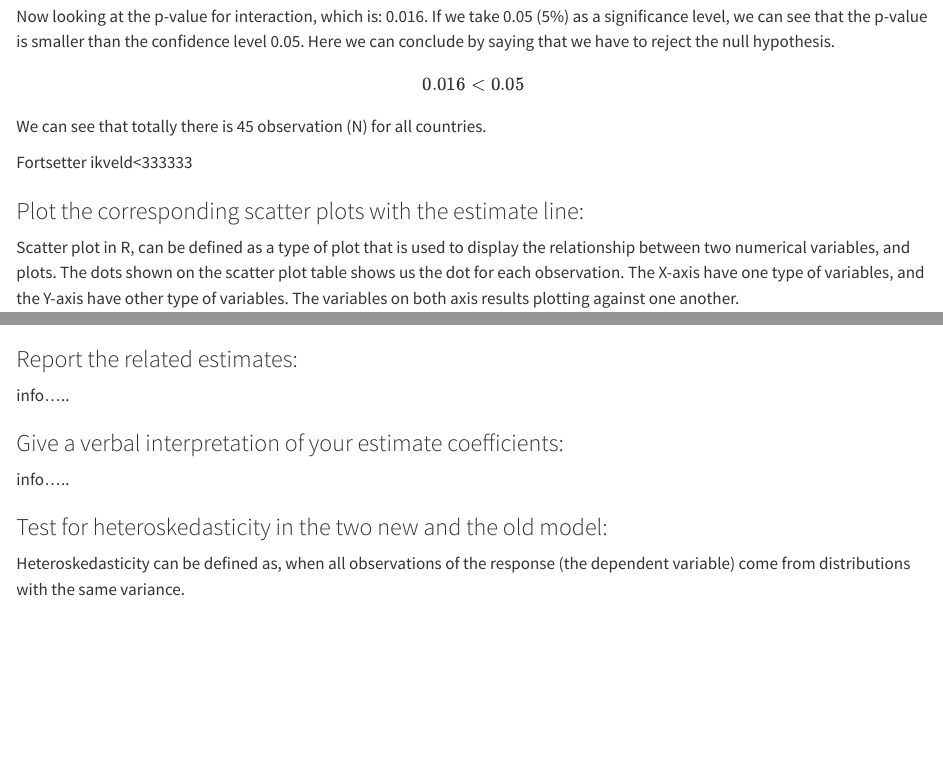
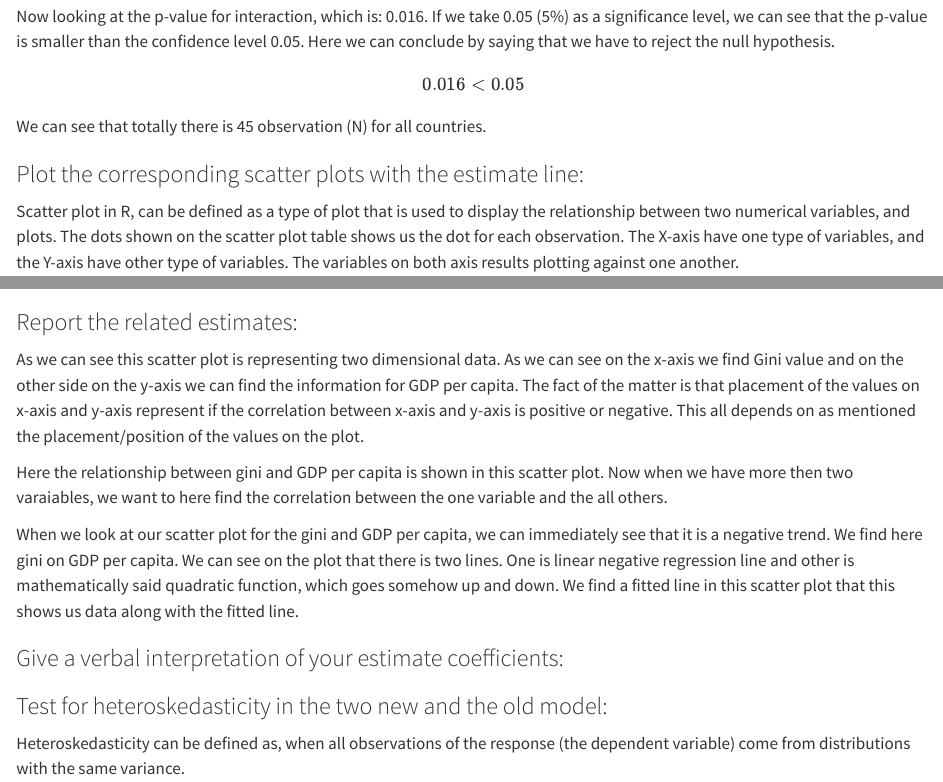
Before and after one commit to Namrashahiid/Assignment1_oko_mrf_ns, a Quarto document (Assigment123.qmd): the page in a window 1100 px wide, from 1390 px down, and a second part further down, joined at a grey line. Rendered offline with R 4.5, knitr and Pandoc in place of Quarto, with nearby package versions; some code elsewhere in the file could not run offline; common packages that the code uses without loading them are loaded.

Commit message:
more text

```diff
--- a/Assigment123.qmd
+++ b/Assigment123.qmd
@@ -1104,8 +1104,6 @@ $$
 
 We can see that totally there is 45 observation (N) for all countries.
 
-Fortsetter ikveld\<333333
-
 ### Plot the corresponding scatter plots with the estimate line:
 
 Scatter plot in R, can be defined as a type of plot that is used to display the relationship between two numerical variables, and plots.
@@ -1130,10 +1126,20 @@ Info:
 ### Report the related estimates:
 
-info.....
+As we can see this scatter plot is representing two dimensional data.
+As we can see on the x-axis we find Gini value and on the other side on the y-axis we can find the information for GDP per capita.
+The fact of the matter is that placement of the values on x-axis and y-axis represent if the correlation between x-axis and y-axis is positive or negative.
+This all depends on as mentioned the placement/position of the values on the plot.
+
+Here the relationship between gini and GDP per capita is shown in this scatter plot.
+Now when we have more then two varaiables, we want to here find the correlation between the one variable and the all others.
+
+When we look at our scatter plot for the gini and GDP per capita, we can immediately see that it is a negative trend.
+We find here gini on GDP per capita.
+We can see on the plot that there is two lines.
+One is linear negative regression line and other is mathematically said quadratic function, which goes somehow up and down.
+We find a fitted line in this scatter plot that this shows us data along with the fitted line.
 
 ### Give a verbal interpretation of your estimate coefficients:
-
-info.....
 
 ### Test for heteroskedasticity in the two new and the old model:
 
```
Also changed, not shown: Assigment123.qmd (2 more changed lines).
